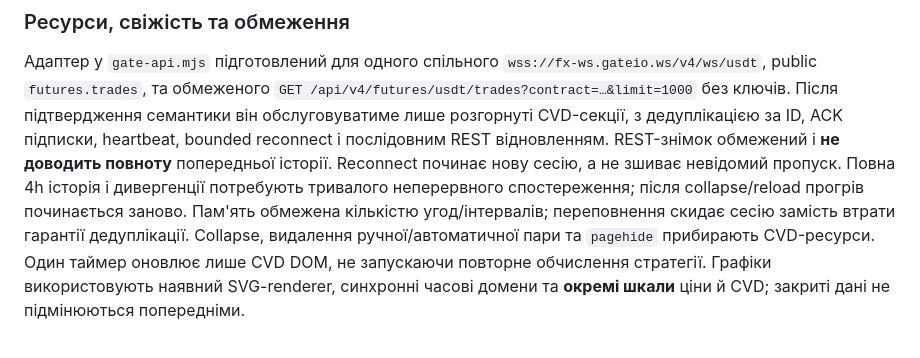
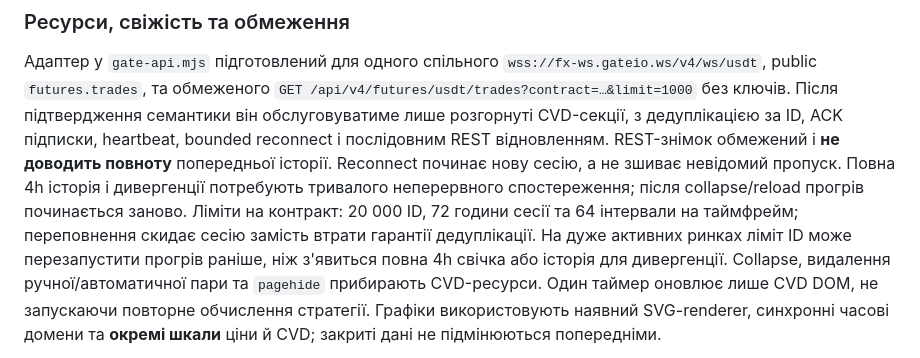
Before and after one commit to bitavcrane-crypto/bitavcrane-crypto-gateio-short-radar., a Markdown page: README.md, the part around the change. Drawn GitHub-style.

Commit message:
Document bounded CVD warm-up limitations and finalize validation
Co-authored-by: bitavcrane-crypto <246710480+bitavcrane-crypto@users.noreply.github.com>

```diff
--- a/README.md
+++ b/README.md
@@ -75,8 +75,10 @@ CVD-high → BEARISH; нижчий price-low і вищий CVD-low → BULLISH.
 відновленням. REST-знімок обмежений і **не доводить повноту** попередньої історії.
 Reconnect починає нову сесію, а не зшиває невідомий пропуск. Повна 4h історія
 і дивергенції потребують тривалого неперервного спостереження; після collapse/reload
-прогрів починається заново. Пам'ять обмежена кількістю угод/інтервалів;
-переповнення скидає сесію замість втрати гарантії дедуплікації.
+прогрів починається заново. Ліміти на контракт: 20 000 ID, 72 години сесії
+та 64 інтервали на таймфрейм; переповнення скидає сесію замість втрати гарантії
+дедуплікації. На дуже активних ринках ліміт ID може перезапустити прогрів раніше,
+ніж з'явиться повна 4h свічка або історія для дивергенції.
 Collapse, видалення ручної/автоматичної пари та `pagehide` прибирають CVD-ресурси.
 Один таймер оновлює лише CVD DOM, не запускаючи повторне обчислення стратегії.
 Графіки використовують наявний SVG-renderer, синхронні часові домени та **окремі шкали**
```
